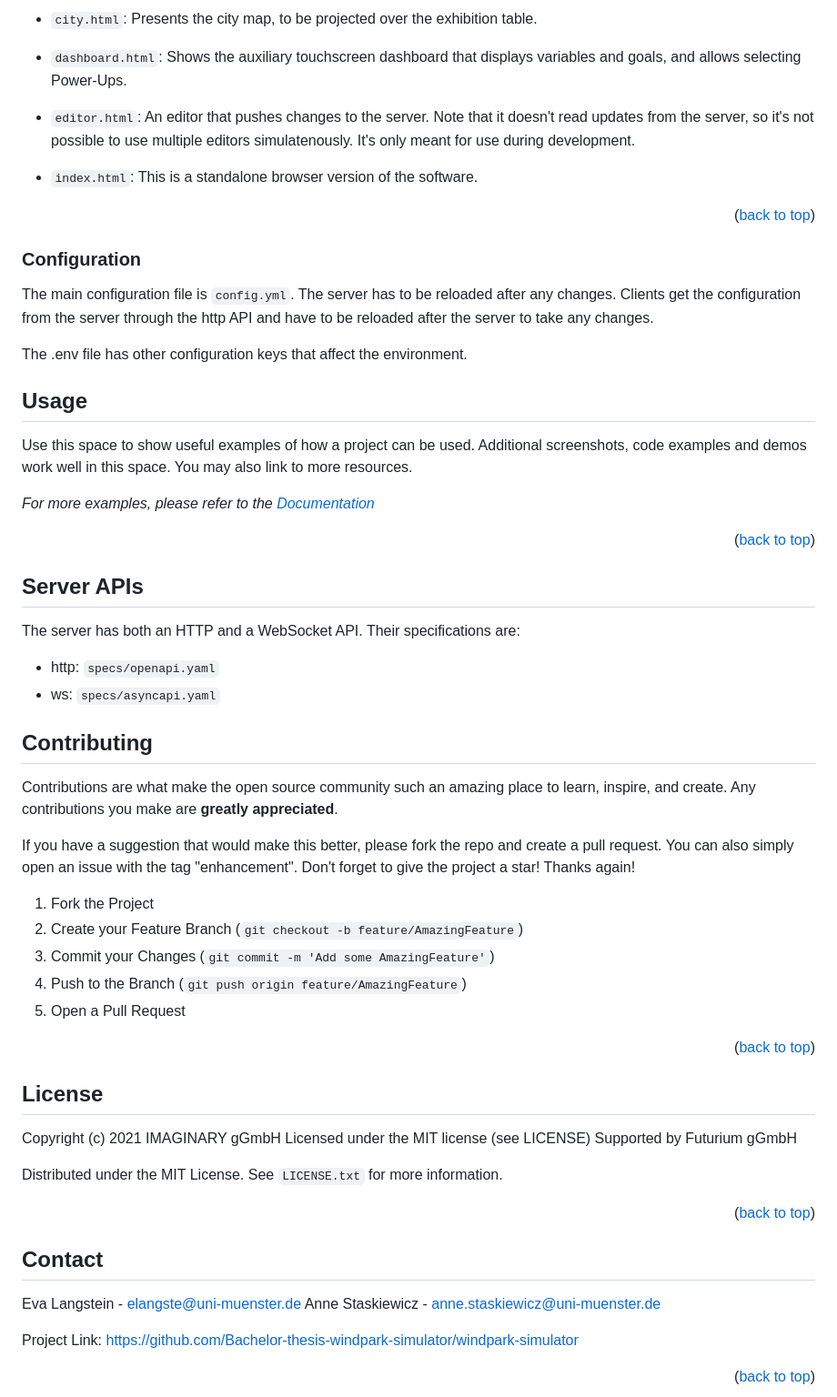
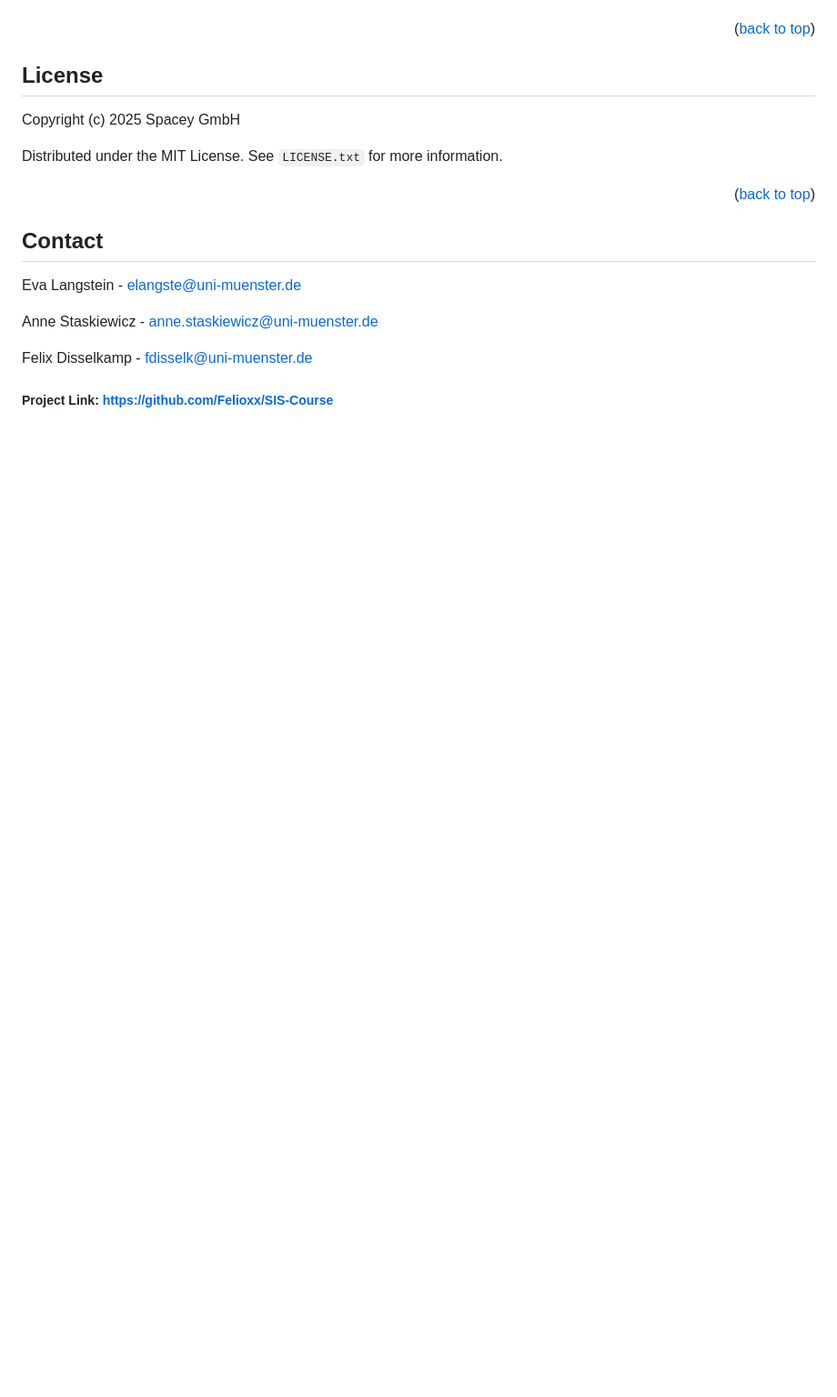
Before and after one commit to Felioxx/SIS-Course, a Markdown page: README.md, the part around one of its changes. Shown at 91% size. GitHub-like rendering; blank space fills up the shorter version.

```diff
--- a/README.md
+++ b/README.md
@@ -176,60 +168,11 @@ The clients, in the root directory, are:
 
-- `city.html`: Presents the city map, to be projected over the exhibition table.
-- `dashboard.html`: Shows the auxiliary touchscreen dashboard that displays variables and goals,
-  and allows selecting Power-Ups.
-- `editor.html`: An editor that pushes changes to the server. Note that it doesn't read updates from
-  the server, so it's not possible to use multiple editors simulatenously. It's only meant for
-  use during development.
-
-- `index.html`: This is a standalone browser version of the software.
-<p align="right">(<a href="https://github.com/Bachelor-thesis-windpark-simulator/windpark-simulator/blob/main/README.md#windscope">back to top</a>)</p>
-
-### Configuration
-
-The main configuration file is `config.yml`. The server has to be reloaded after any changes.
-Clients get the configuration from the server through the http API and have to be reloaded after
-the server to take any changes.
-
-The .env file has other configuration keys that affect the environment.
-
-<!-- USAGE EXAMPLES -->
-## Usage
-
-Use this space to show useful examples of how a project can be used. Additional screenshots, code examples and demos work well in this space. You may also link to more resources.
-
-_For more examples, please refer to the [Documentation](https://example.com)_
 
 <p align="right">(<a href="https://github.com/Bachelor-thesis-windpark-simulator/windpark-simulator/blob/main/README.md#windscope">back to top</a>)</p>
 
-## Server APIs
-
-The server has both an HTTP and a WebSocket API. Their specifications are:
-
-- http: `specs/openapi.yaml`
-- ws: `specs/asyncapi.yaml`
-
-
-<!-- CONTRIBUTING -->
-## Contributing
-
-Contributions are what make the open source community such an amazing place to learn, inspire, and create. Any contributions you make are **greatly appreciated**.
-
-If you have a suggestion that would make this better, please fork the repo and create a pull request. You can also simply open an issue with the tag "enhancement".
-Don't forget to give the project a star! Thanks again!
-
-1. Fork the Project
-2. Create your Feature Branch (`git checkout -b feature/AmazingFeature`)
-3. Commit your Changes (`git commit -m 'Add some AmazingFeature'`)
-4. Push to the Branch (`git push origin feature/AmazingFeature`)
-5. Open a Pull Request
-
-<p align="right">(<a href="https://github.com/Bachelor-thesis-windpark-simulator/windpark-simulator/blob/main/README.md#windscope">back to top</a>)</p>
 
 <!-- LICENSE -->
 ## License
-Copyright (c) 2021 IMAGINARY gGmbH
-Licensed under the MIT license (see LICENSE)
-Supported by Futurium gGmbH
+Copyright (c) 2025 Spacey GmbH
 
 Distributed under the MIT License. See `LICENSE.txt` for more information.
 
@@ -239,9 +182,10 @@ Distributed under the MIT License. See `LICENSE.txt` for more information.
 ## Contact
 
 Eva Langstein - elangste@uni-muenster.de
+
 Anne Staskiewicz - anne.staskiewicz@uni-muenster.de
 
-Project Link: [https://github.com/Bachelor-thesis-windpark-simulator/windpark-simulator](https://github.com/Bachelor-thesis-windpark-simulator/windpark-simulator)
+Felix Disselkamp - fdisselk@uni-muenster.de
 
-<p align="right">(<a href="https://github.com/Bachelor-thesis-windpark-simulator/windpark-simulator/blob/main/README.md#windscope">back to top</a>)</p>
+##### Project Link: [https://github.com/Felioxx/SIS-Course](https://github.com/Felioxx/SIS-Course)
 
```
Also changed, not shown: other parts of README.md (+34 -45 lines).
